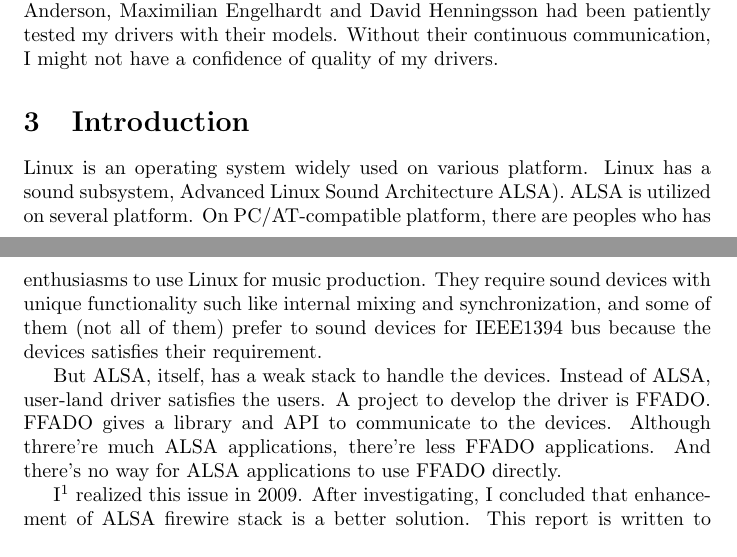
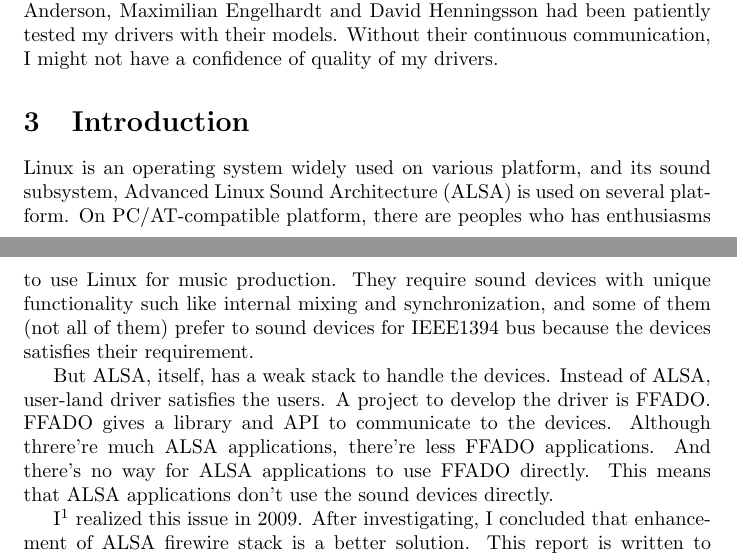
Before and after one commit to takaswie/alsa-firewire-report, a LaTeX document (firewire.tex): two parts of pages 1 and 2 of 53, joined at a grey line, cut so that both start at the same text. Compiled offline with pdfLaTeX.

Commit message:
Update intruduction.

```diff
--- a/firewire.tex
+++ b/firewire.tex
@@ -20,9 +20,9 @@
 
 \section{Introduction}
 
-Linux is an operating system widely used on various platform. Linux has a sound subsystem, Advanced Linux Sound Architecture ALSA). ALSA is utilized on several platform. On PC/AT-compatible platform, there are peoples who has enthusiasms to use Linux for music production. They require sound devices with unique functionality such like internal mixing and synchronization, and some of them (not all of them) prefer to sound devices for IEEE1394 bus because the devices satisfies their requirement.
-
-But ALSA, itself, has a weak stack to handle the devices. Instead of ALSA, user-land driver satisfies the users. A project to develop the driver is FFADO. FFADO gives a library and API to communicate to the devices. Although threre're much ALSA applications, there're less FFADO applications. And there's no way for ALSA applications to use FFADO directly.
+Linux is an operating system widely used on various platform, and its sound subsystem, Advanced Linux Sound Architecture (ALSA) is used on several platform. On PC/AT-compatible platform, there are peoples who has enthusiasms to use Linux for music production. They require sound devices with unique functionality such like internal mixing and synchronization, and some of them (not all of them) prefer to sound devices for IEEE1394 bus because the devices satisfies their requirement.
+
+But ALSA, itself, has a weak stack to handle the devices. Instead of ALSA, user-land driver satisfies the users. A project to develop the driver is FFADO. FFADO gives a library and API to communicate to the devices. Although threre're much ALSA applications, there're less FFADO applications. And there's no way for ALSA applications to use FFADO directly. This means that ALSA applications don't use the sound devices directly.
 
 I\footnote{Author} realized this issue in 2009. After investigating, I concluded that enhancement of ALSA firewire stack is a better solution. This report is written to explain the conclusion and my work for this stack.
 
```
Also changed, not shown: firewire.pdf.
